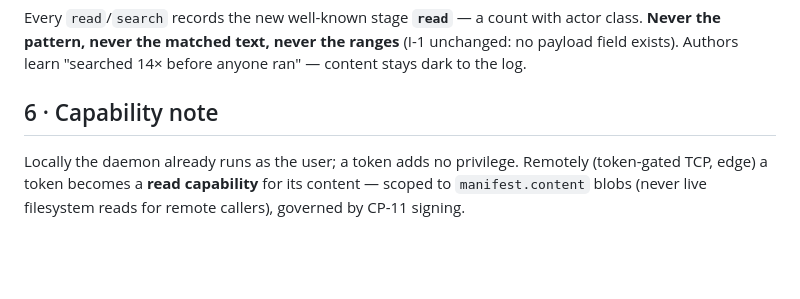
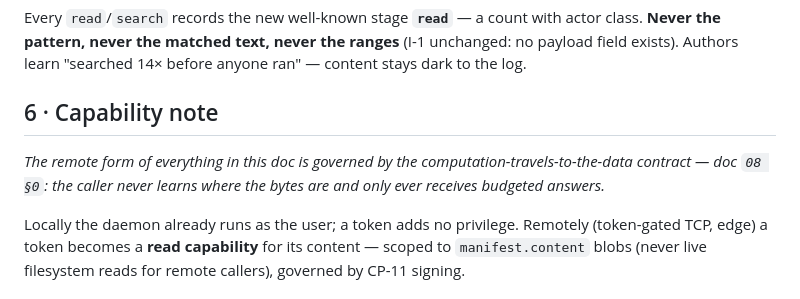
Before and after one commit to modiqo/waggle, a Markdown page: docs/design/18-content-access.md, the part around the change. Rendered like a GitHub page; blank space fills up the shorter version.

```diff
--- a/docs/design/18-content-access.md
+++ b/docs/design/18-content-access.md
@@ -83,6 +83,10 @@ learn "searched 14× before anyone ran" — content stays dark to the log.
 
 ## 6 · Capability note
 
+*The remote form of everything in this doc is governed by the
+computation-travels-to-the-data contract — doc `08 §0`: the caller never
+learns where the bytes are and only ever receives budgeted answers.*
+
 Locally the daemon already runs as the user; a token adds no privilege.
 Remotely (token-gated TCP, edge) a token becomes a **read capability**
 for its content — scoped to `manifest.content` blobs (never live
```
Also changed, not shown: docs/design/08-cloudflare-foundation.md (+56 -0 lines), docs/design/README.md (added, +166 -0 lines).
